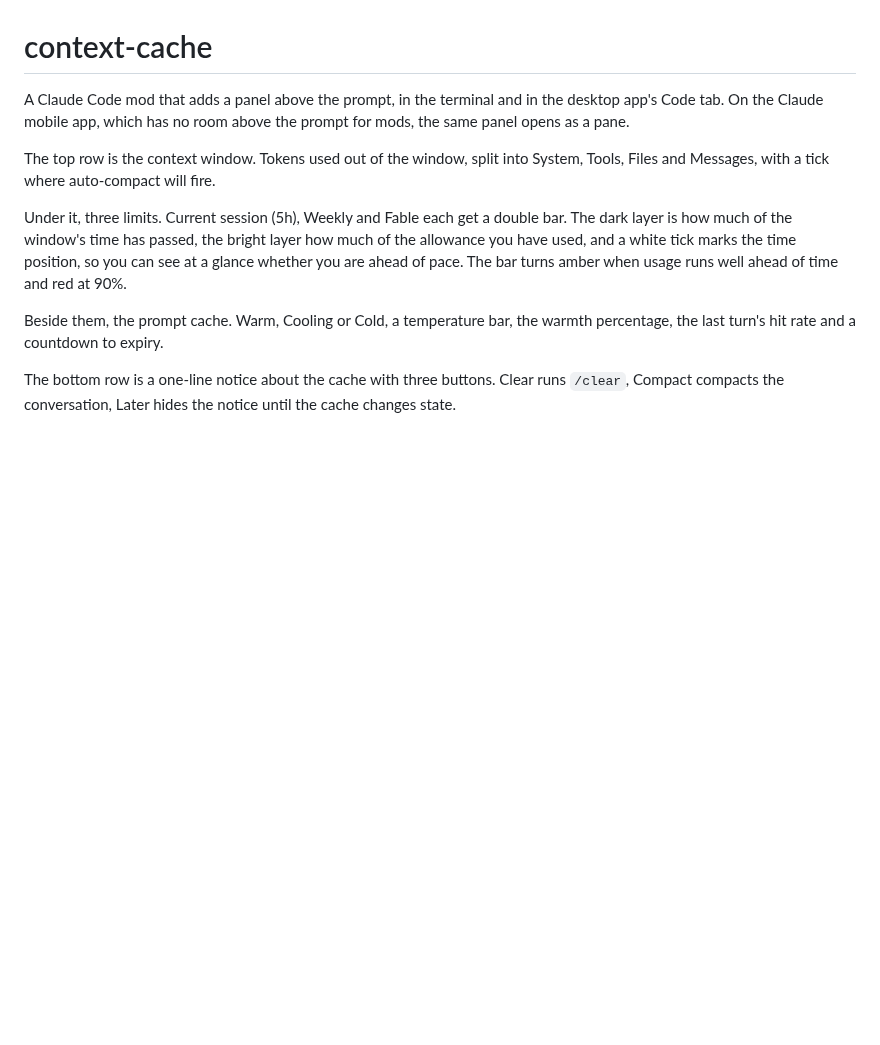
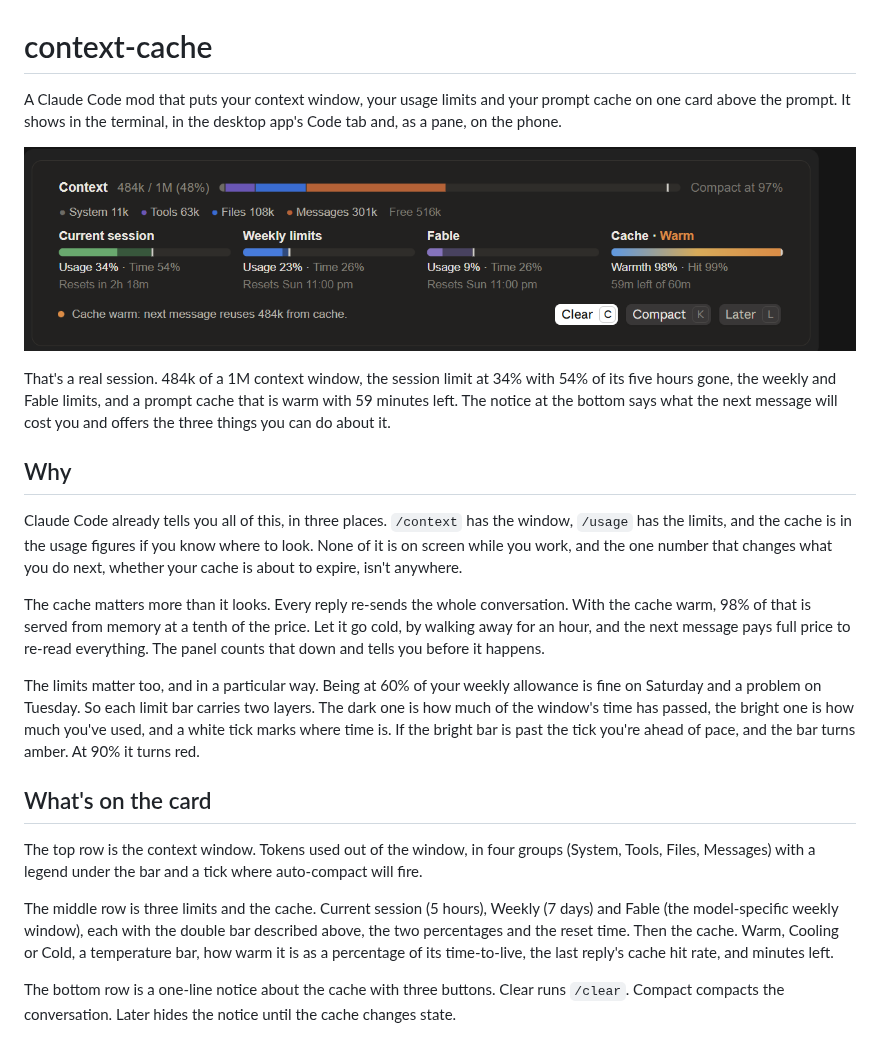
Before and after one commit to Christandoh/context-cache, a Markdown page: README.md, the part around one of its changes. GitHub-like rendering; pictures changed too: docs/wide-real.png (added); blank space fills up the shorter version.

```diff
--- a/README.md
+++ b/README.md
@@ -1,11 +1,24 @@
 # context-cache
 
-A Claude Code mod that adds a panel above the prompt, in the terminal and in the desktop app's Code tab. On the Claude mobile app, which has no room above the prompt for mods, the same panel opens as a pane.
+A Claude Code mod that puts your context window, your usage limits and your prompt cache on one card above the prompt. It shows in the terminal, in the desktop app's Code tab and, as a pane, on the phone.
 
-The top row is the context window. Tokens used out of the window, split into System, Tools, Files and Messages, with a tick where auto-compact will fire.
+![The panel in the desktop app, live data](docs/wide-real.png)
 
-Under it, three limits. Current session (5h), Weekly and Fable each get a double bar. The dark layer is how much of the window's time has passed, the bright layer how much of the allowance you have used, and a white tick marks the time position, so you can see at a glance whether you are ahead of pace. The bar turns amber when usage runs well ahead of time and red at 90%.
+That's a real session. 484k of a 1M context window, the session limit at 34% with 54% of its five hours gone, the weekly and Fable limits, and a prompt cache that is warm with 59 minutes left. The notice at the bottom says what the next message will cost you and offers the three things you can do about it.
 
-Beside them, the prompt cache. Warm, Cooling or Cold, a temperature bar, the warmth percentage, the last turn's hit rate and a countdown to expiry.
+## Why
 
-The bottom row is a one-line notice about the cache with three buttons. Clear runs `/clear`, Compact compacts the conversation, Later hides the notice until the cache changes state.
+Claude Code already tells you all of this, in three places. `/context` has the window, `/usage` has the limits, and the cache is in the usage figures if you know where to look. None of it is on screen while you work, and the one number that changes what you do next, whether your cache is about to expire, isn't anywhere.
+
+The cache matters more than it looks. Every reply re-sends the whole conversation. With the cache warm, 98% of that is served from memory at a tenth of the price. Let it go cold, by walking away for an hour, and the next message pays full price to re-read everything. The panel counts that down and tells you before it happens.
+
+The limits matter too, and in a particular way. Being at 60% of your weekly allowance is fine on Saturday and a problem on Tuesday. So each limit bar carries two layers. The dark one is how much of the window's time has passed, the bright one is how much you've used, and a white tick marks where time is. If the bright bar is past the tick you're ahead of pace, and the bar turns amber. At 90% it turns red.
+
+## What's on the card
+
+The top row is the context window. Tokens used out of the window, in four groups (System, Tools, Files, Messages) with a legend under the bar and a tick where auto-compact will fire.
+
+The middle row is three limits and the cache. Current session (5 hours), Weekly (7 days) and Fable (the model-specific weekly window), each with the double bar described above, the two percentages and the reset time. Then the cache. Warm, Cooling or Cold, a temperature bar, how warm it is as a percentage of its time-to-live, the last reply's cache hit rate, and minutes left.
+
+The bottom row is a one-line notice about the cache with three buttons. Clear runs `/clear`. Compact compacts the conversation. Later hides the notice until the cache changes state.
+
```
Also changed, not shown: other parts of README.md (+46 -43 lines), docs/medium-620.png (added), docs/narrow-420.png (added), docs/phone-320.png (added), docs/wide-900.png (added), 1 other file.
